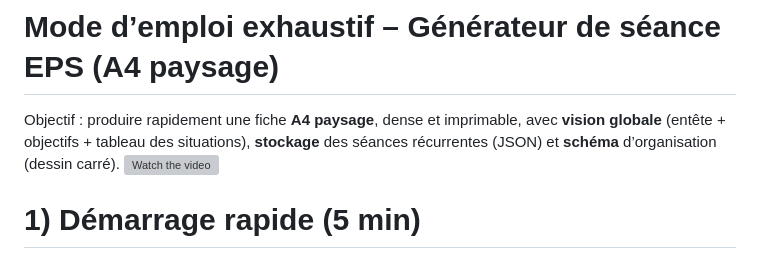
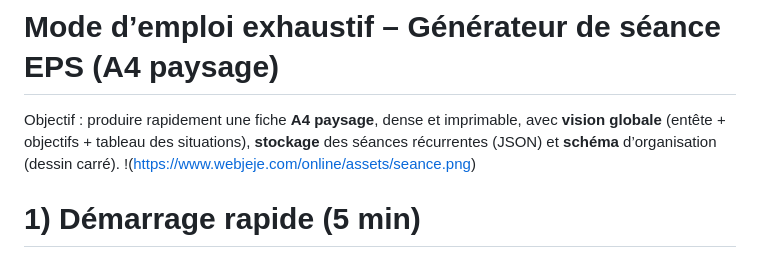
Before and after one commit to Webjeje/SeanceEPS, a Markdown page: README.md, the part around the change. Rendered like a GitHub page; grey boxes are pictures that could not be loaded.

```diff
--- a/README.md
+++ b/README.md
@@ -1,7 +1,7 @@
 # Mode d’emploi exhaustif – Générateur de séance EPS (A4 paysage)
 
  Objectif : produire rapidement une fiche **A4 paysage**, dense et imprimable, avec **vision globale** (entête + objectifs + tableau des situations), **stockage** des séances récurrentes (JSON) et **schéma** d’organisation (dessin carré).
-![Watch the video](https://www.webjeje.com/online/assets/seance.png)
+!(https://www.webjeje.com/online/assets/seance.png)
 
 # 1) Démarrage rapide (5 min)
 
```
